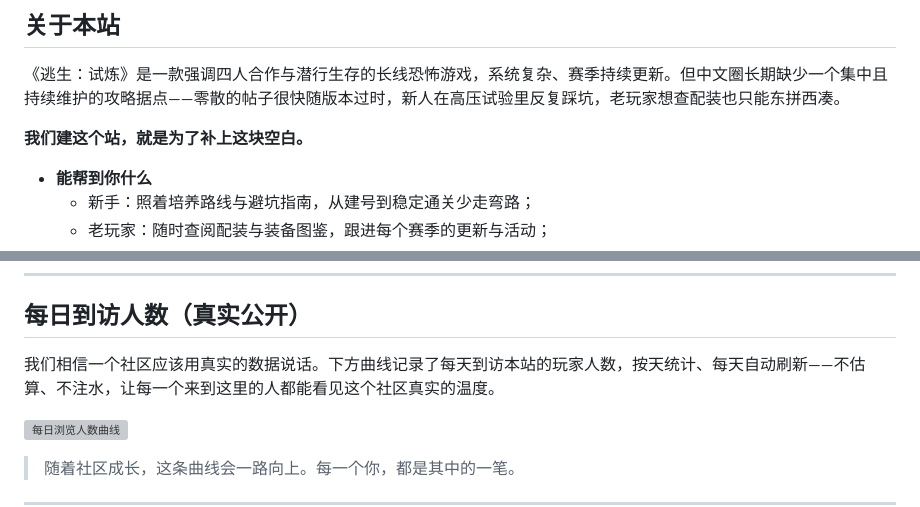
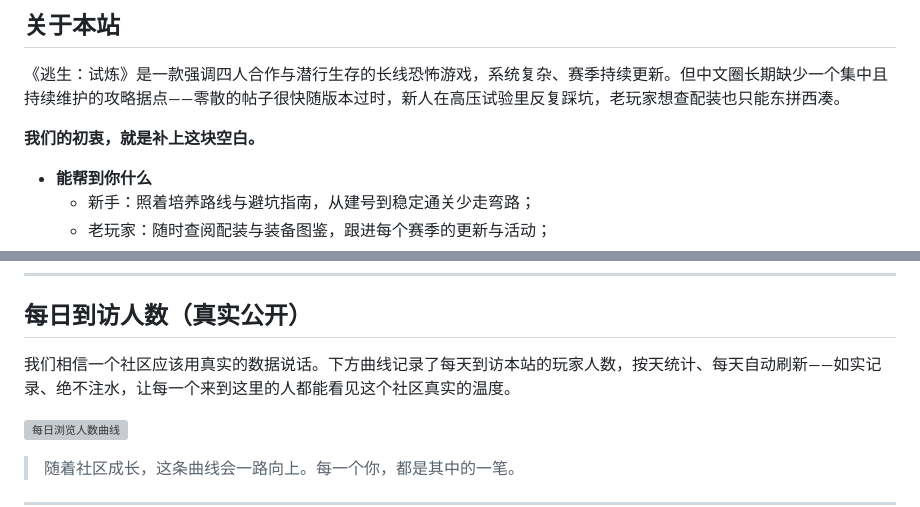
Before and after one commit to Lokeily/outlast-trials-community, a Markdown page: README.md, 2 parts joined by grey strips. Drawn GitHub-style; grey boxes are pictures that could not be loaded.

Commit message:
docs: README 避开敏感字眼并点明初衷

```diff
--- a/README.md
+++ b/README.md
@@ -10,7 +10,7 @@
 
 《逃生：试炼》是一款强调四人合作与潜行生存的长线恐怖游戏，系统复杂、赛季持续更新。但中文圈长期缺少一个集中且持续维护的攻略据点——零散的帖子很快随版本过时，新人在高压试验里反复踩坑，老玩家想查配装也只能东拼西凑。
 
-**我们建这个站，就是为了补上这块空白。**
+**我们的初衷，就是补上这块空白。**
 
 - **能帮到你什么**
   - 新手：照着培养路线与避坑指南，从建号到稳定通关少走弯路；
@@ -69,7 +69,7 @@
 
 ## 每日到访人数（真实公开）
 
-我们相信一个社区应该用真实的数据说话。下方曲线记录了每天到访本站的玩家人数，按天统计、每天自动刷新——不估算、不注水，让每一个来到这里的人都能看见这个社区真实的温度。
+我们相信一个社区应该用真实的数据说话。下方曲线记录了每天到访本站的玩家人数，按天统计、每天自动刷新——如实记录、绝不注水，让每一个来到这里的人都能看见这个社区真实的温度。
 
 ![每日浏览人数曲线](assets/visitors-chart.svg)
 
```
